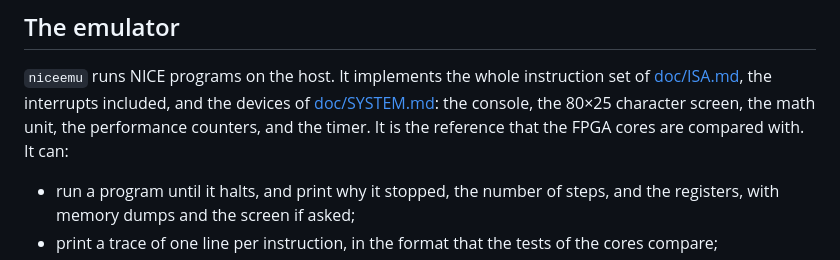
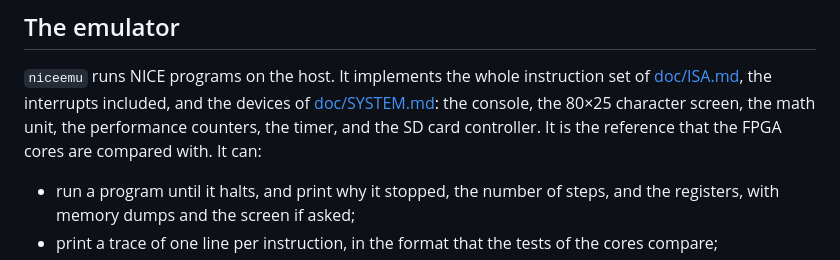
Before and after one commit to MJoergen/nice_cpu, a Markdown page: README.md, the part around the change. GitHub-like rendering.

```diff
--- a/README.md
+++ b/README.md
@@ -45,8 +45,9 @@ follows a tag.
 `niceemu` runs NICE programs on the host. It implements the whole
 instruction set of [doc/ISA.md](doc/ISA.md), the interrupts included,
 and the devices of [doc/SYSTEM.md](doc/SYSTEM.md): the console, the
-80×25 character screen, the math unit, the performance counters, and
-the timer. It is the reference that the FPGA cores are compared with.
+80×25 character screen, the math unit, the performance counters, the
+timer, and the SD card controller. It is the reference that the FPGA
+cores are compared with.
 It can:
 
 - run a program until it halts, and print why it stopped, the number of
```
Also changed, not shown: CLAUDE.md (+2 -2 lines), doc/review/ninth-repository-review.md (+4 -0 lines).
